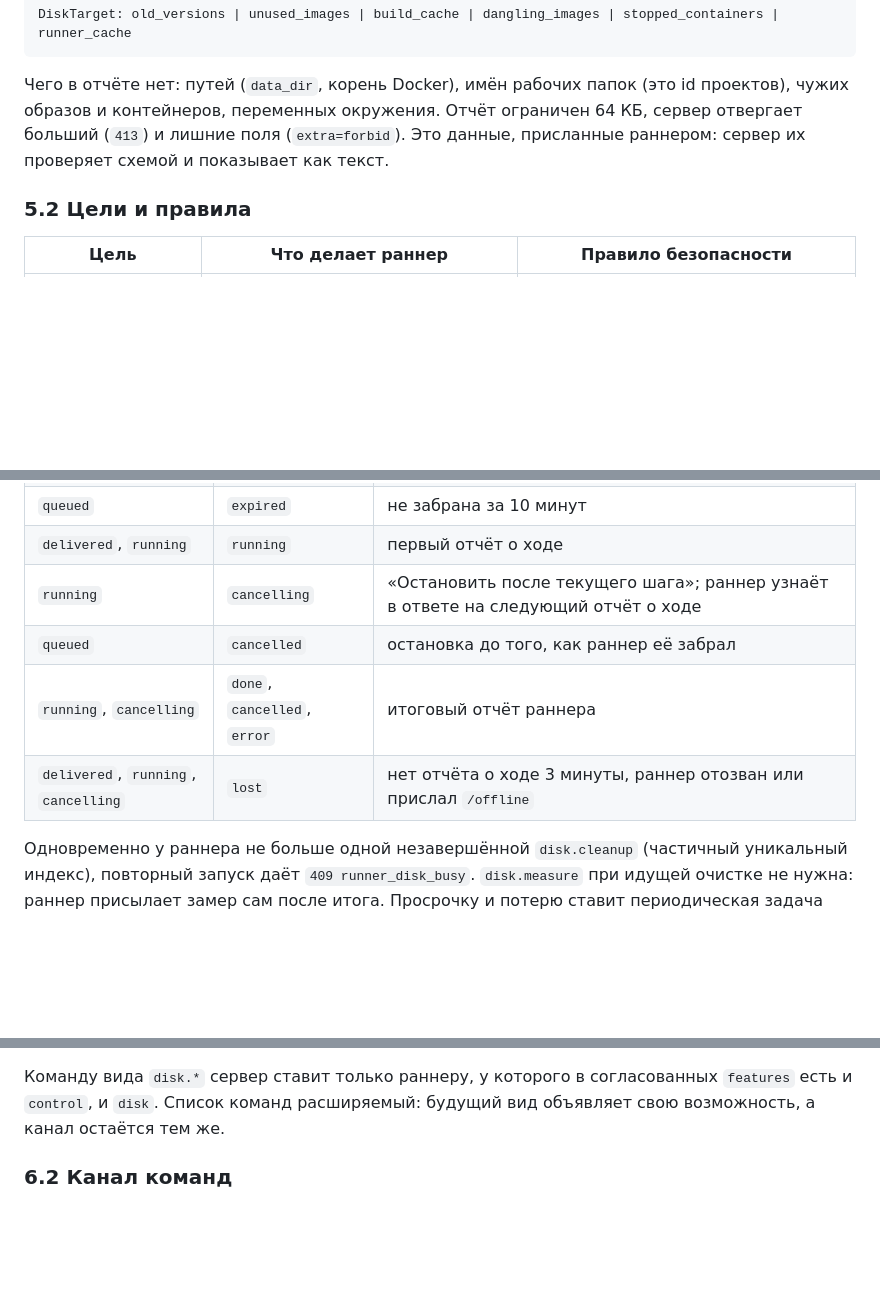
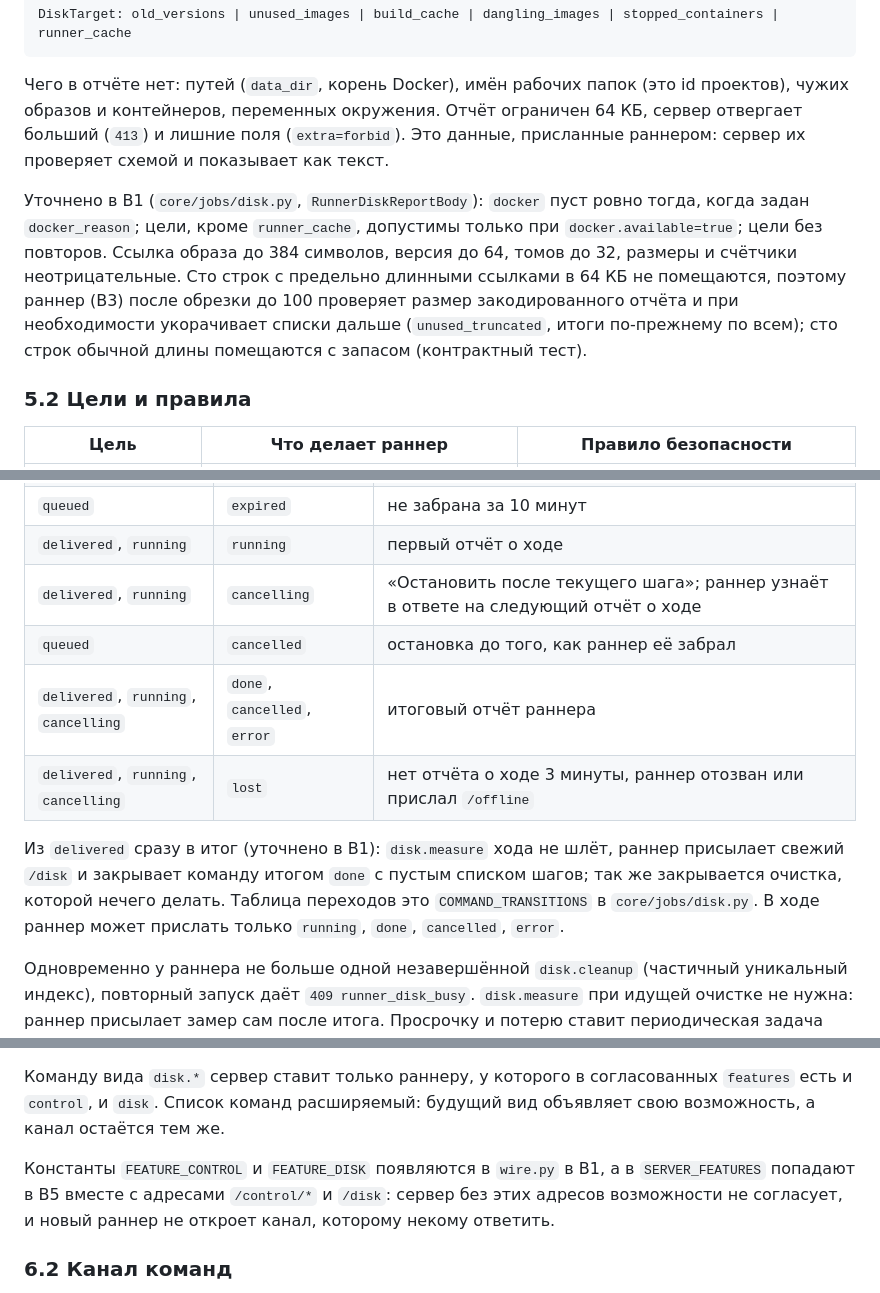
Before and after one commit to AlexeyShalaev/hse-doc-studio, a Markdown page: docs/design/storage-cleanup.md, 3 parts joined by grey strips. Drawn GitHub-style; blank space fills up the shorter version.

```diff
--- a/docs/design/storage-cleanup.md
+++ b/docs/design/storage-cleanup.md
@@ -330,6 +330,13 @@ DiskTarget: old_versions | unused_images | build_cache | dangling_images | stopp
 контейнеров, переменных окружения. Отчёт ограничен 64 КБ, сервер отвергает больший (`413`) и лишние поля
 (`extra=forbid`). Это данные, присланные раннером: сервер их проверяет схемой и показывает как текст.
 
+Уточнено в B1 (`core/jobs/disk.py`, `RunnerDiskReportBody`): `docker` пуст ровно тогда, когда задан
+`docker_reason`; цели, кроме `runner_cache`, допустимы только при `docker.available=true`; цели без повторов.
+Ссылка образа до 384 символов, версия до 64, томов до 32, размеры и счётчики неотрицательные. Сто строк с
+предельно длинными ссылками в 64 КБ не помещаются, поэтому раннер (B3) после обрезки до 100 проверяет размер
+закодированного отчёта и при необходимости укорачивает списки дальше (`unused_truncated`, итоги по-прежнему по всем);
+сто строк обычной длины помещаются с запасом (контрактный тест).
+
 ### 5.2 Цели и правила
 
 | Цель | Что делает раннер | Правило безопасности |
@@ -376,10 +383,15 @@ CommandProgress
 | `queued` | `delivered` | раннер забрал команду в `/control/poll` |
 | `queued` | `expired` | не забрана за 10 минут |
 | `delivered`, `running` | `running` | первый отчёт о ходе |
-| `running` | `cancelling` | «Остановить после текущего шага»; раннер узнаёт в ответе на следующий отчёт о ходе |
+| `delivered`, `running` | `cancelling` | «Остановить после текущего шага»; раннер узнаёт в ответе на следующий отчёт о ходе |
 | `queued` | `cancelled` | остановка до того, как раннер её забрал |
-| `running`, `cancelling` | `done`, `cancelled`, `error` | итоговый отчёт раннера |
+| `delivered`, `running`, `cancelling` | `done`, `cancelled`, `error` | итоговый отчёт раннера |
 | `delivered`, `running`, `cancelling` | `lost` | нет отчёта о ходе 3 минуты, раннер отозван или прислал `/offline` |
+
+Из `delivered` сразу в итог (уточнено в B1): `disk.measure` хода не шлёт, раннер присылает свежий `/disk` и
+закрывает команду итогом `done` с пустым списком шагов; так же закрывается очистка, которой нечего делать. Таблица
+переходов это `COMMAND_TRANSITIONS` в `core/jobs/disk.py`. В ходе раннер может прислать только `running`, `done`,
+`cancelled`, `error`.
 
 Одновременно у раннера не больше одной незавершённой `disk.cleanup` (частичный уникальный индекс), повторный запуск
 даёт `409 runner_disk_busy`. `disk.measure` при идущей очистке не нужна: раннер присылает замер сам после итога.
@@ -445,6 +457,10 @@ LifecycleSweep
 
 Команду вида `disk.*` сервер ставит только раннеру, у которого в согласованных `features` есть и `control`, и
 `disk`. Список команд расширяемый: будущий вид объявляет свою возможность, а канал остаётся тем же.
+
+Константы `FEATURE_CONTROL` и `FEATURE_DISK` появляются в `wire.py` в B1, а в `SERVER_FEATURES` попадают в B5
+вместе с адресами `/control/*` и `/disk`: сервер без этих адресов возможности не согласует, и новый раннер не
+откроет канал, которому некому ответить.
 
 ### 6.2 Канал команд
 
```
Also changed, not shown: other parts of docs/design/storage-cleanup.md (+1 -1 lines), contracts/runner/README.md (+4 -0 lines).
